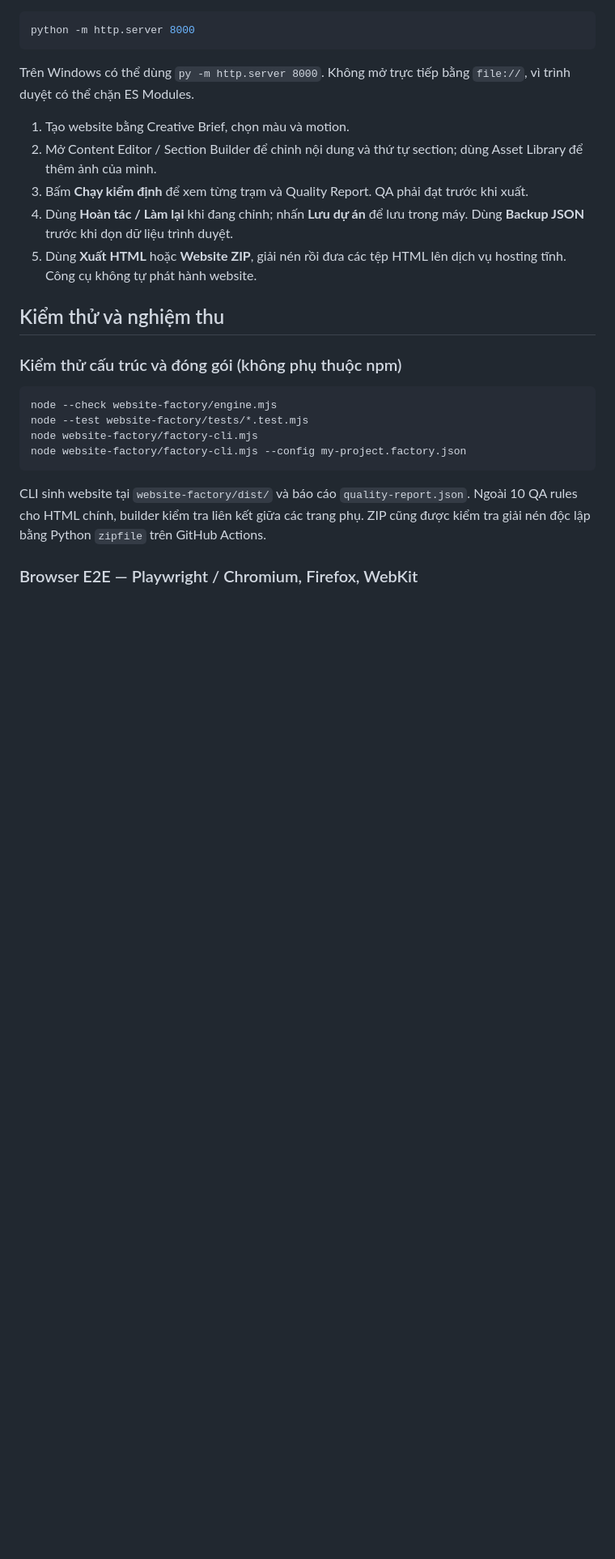
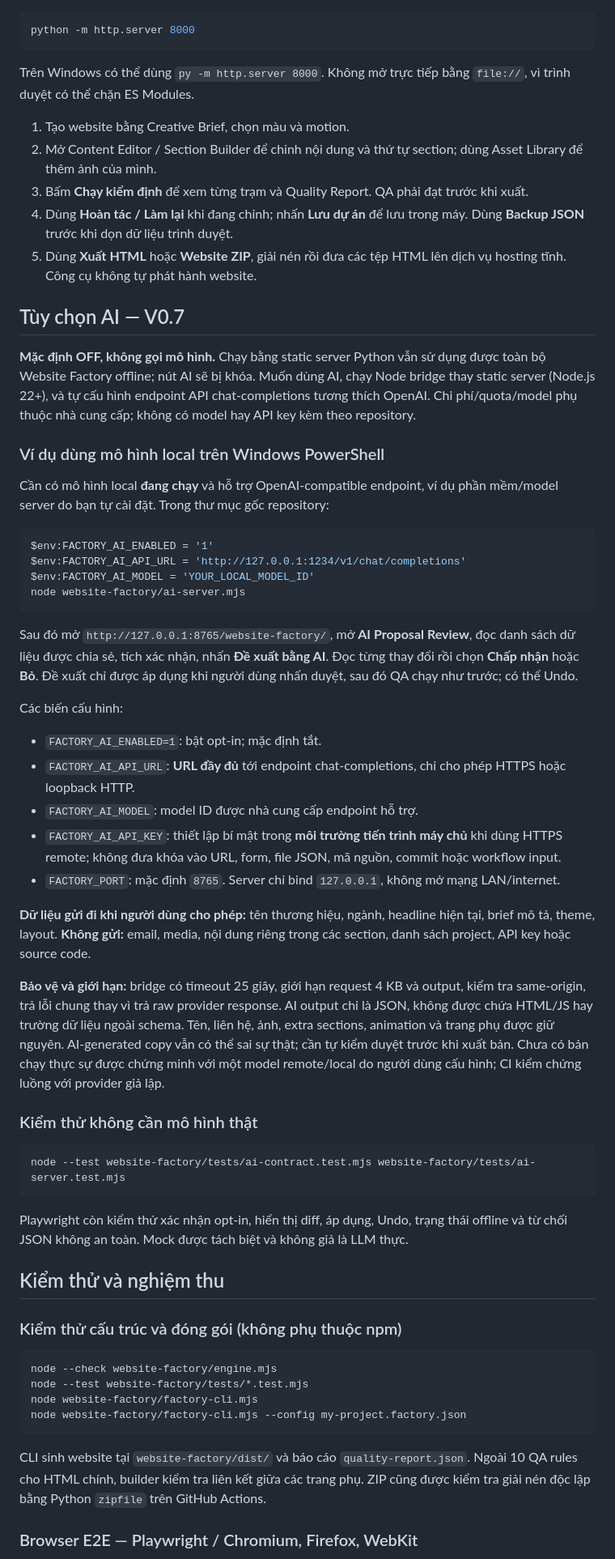
Before and after one commit to aicodehub-vn/Ai-Code-Hub, a Markdown page: website-factory/README.md, the part around one of its changes. Shown at 81% size. Drawn GitHub-style; blank space fills up the shorter version.

Commit message:
docs(factory): document optional local AI provider, consent, structured approval and privacy

````diff
--- a/website-factory/README.md
+++ b/website-factory/README.md
@@ -28,6 +29,43 @@ Trên Windows có thể dùng `py -m http.server 8000`. Không mở trực tiế
 3. Bấm **Chạy kiểm định** để xem từng trạm và Quality Report. QA phải đạt trước khi xuất.
 4. Dùng **Hoàn tác / Làm lại** khi đang chỉnh; nhấn **Lưu dự án** để lưu trong máy. Dùng **Backup JSON** trước khi dọn dữ liệu trình duyệt.
 5. Dùng **Xuất HTML** hoặc **Website ZIP**, giải nén rồi đưa các tệp HTML lên dịch vụ hosting tĩnh. Công cụ không tự phát hành website.
+
+## Tùy chọn AI — V0.7
+
+**Mặc định OFF, không gọi mô hình.** Chạy bằng static server Python vẫn sử dụng được toàn bộ Website Factory offline; nút AI sẽ bị khóa. Muốn dùng AI, chạy Node bridge thay static server (Node.js 22+), và tự cấu hình endpoint API chat-completions tương thích OpenAI. Chi phí/quota/model phụ thuộc nhà cung cấp; không có model hay API key kèm theo repository.
+
+### Ví dụ dùng mô hình local trên Windows PowerShell
+
+Cần có mô hình local **đang chạy** và hỗ trợ OpenAI-compatible endpoint, ví dụ phần mềm/model server do bạn tự cài đặt. Trong thư mục gốc repository:
+
+```powershell
+$env:FACTORY_AI_ENABLED = '1'
+$env:FACTORY_AI_API_URL = 'http://127.0.0.1:1234/v1/chat/completions'
+$env:FACTORY_AI_MODEL = 'YOUR_LOCAL_MODEL_ID'
+node website-factory/ai-server.mjs
+```
+
+Sau đó mở `http://127.0.0.1:8765/website-factory/`, mở **AI Proposal Review**, đọc danh sách dữ liệu được chia sẻ, tích xác nhận, nhấn **Đề xuất bằng AI**. Đọc từng thay đổi rồi chọn **Chấp nhận** hoặc **Bỏ**. Đề xuất chỉ được áp dụng khi người dùng nhấn duyệt, sau đó QA chạy như trước; có thể Undo.
+
+Các biến cấu hình:
+
+- `FACTORY_AI_ENABLED=1`: bật opt-in; mặc định tắt.
+- `FACTORY_AI_API_URL`: **URL đầy đủ** tới endpoint chat-completions, chỉ cho phép HTTPS hoặc loopback HTTP.
+- `FACTORY_AI_MODEL`: model ID được nhà cung cấp endpoint hỗ trợ.
+- `FACTORY_AI_API_KEY`: thiết lập bí mật trong **môi trường tiến trình máy chủ** khi dùng HTTPS remote; không đưa khóa vào URL, form, file JSON, mã nguồn, commit hoặc workflow input.
+- `FACTORY_PORT`: mặc định `8765`. Server chỉ bind `127.0.0.1`, không mở mạng LAN/internet.
+
+**Dữ liệu gửi đi khi người dùng cho phép:** tên thương hiệu, ngành, headline hiện tại, brief mô tả, theme, layout. **Không gửi:** email, media, nội dung riêng trong các section, danh sách project, API key hoặc source code.
+
+**Bảo vệ và giới hạn:** bridge có timeout 25 giây, giới hạn request 4 KB và output, kiểm tra same-origin, trả lỗi chung thay vì trả raw provider response. AI output chỉ là JSON, không được chứa HTML/JS hay trường dữ liệu ngoài schema. Tên, liên hệ, ảnh, extra sections, animation và trang phụ được giữ nguyên. AI-generated copy vẫn có thể sai sự thật; cần tự kiểm duyệt trước khi xuất bản. Chưa có bản chạy thực sự được chứng minh với một model remote/local do người dùng cấu hình; CI kiểm chứng luồng với provider giả lập.
+
+### Kiểm thử không cần mô hình thật
+
+```bash
+node --test website-factory/tests/ai-contract.test.mjs website-factory/tests/ai-server.test.mjs
+```
+
+Playwright còn kiểm thử xác nhận opt-in, hiển thị diff, áp dụng, Undo, trạng thái offline và từ chối JSON không an toàn. Mock được tách biệt và không giả là LLM thực.
 
 ## Kiểm thử và nghiệm thu
 
````
Also changed, not shown: other parts of website-factory/README.md (+6 -4 lines).
